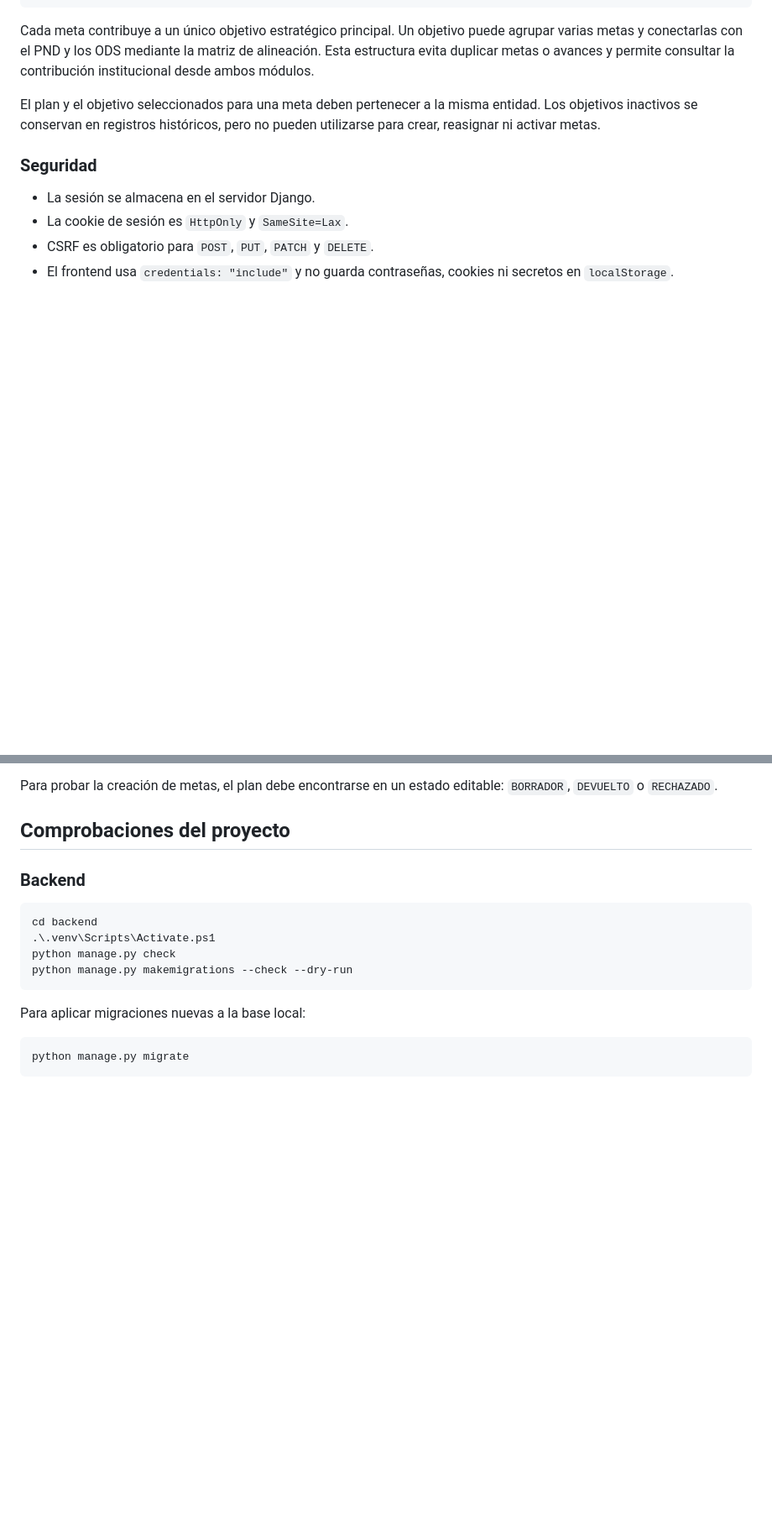
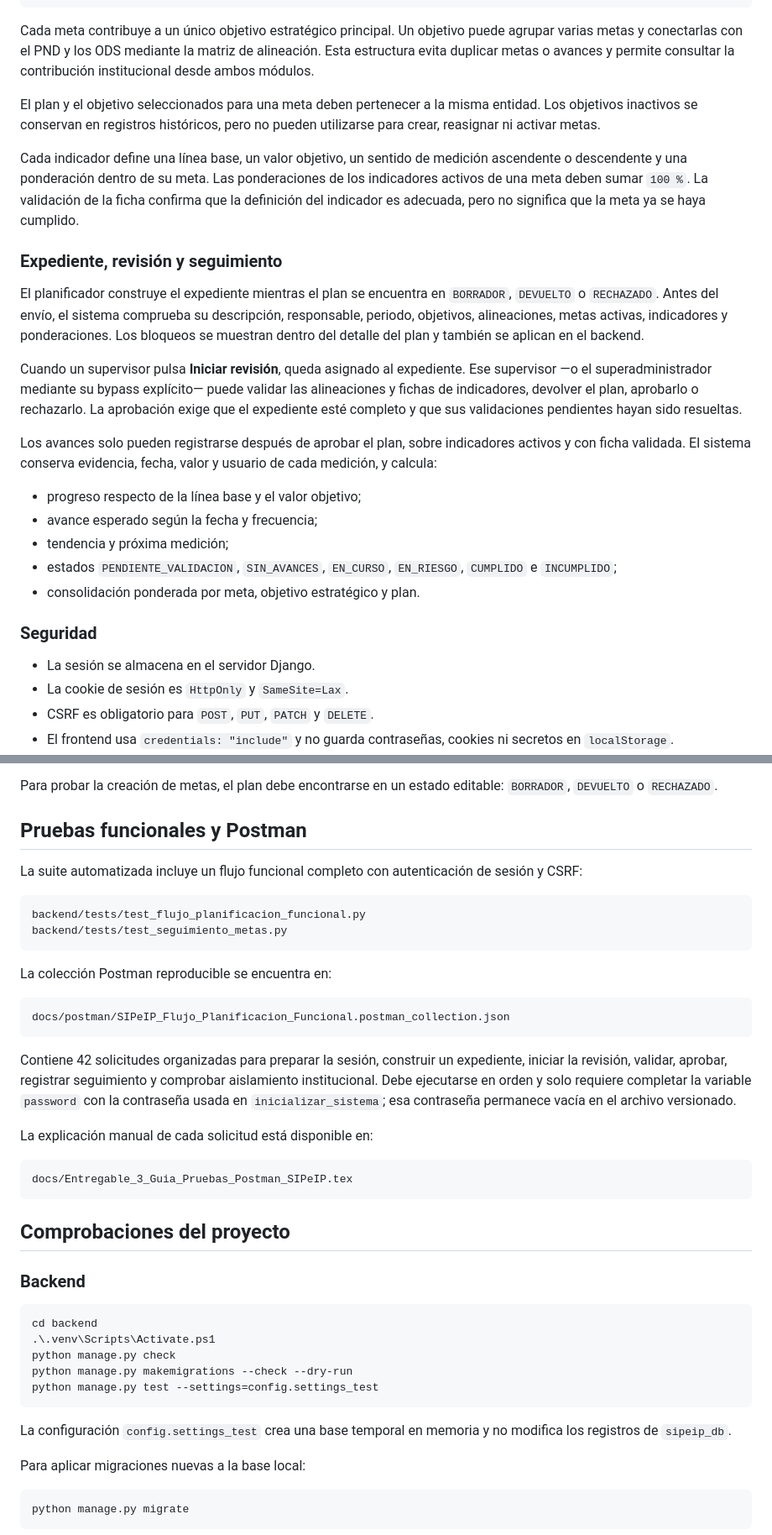
Before and after one commit to wiloidrovo/SIPeIP, a Markdown page: README.md, 2 parts joined by grey strips. Shown at 84% size. Drawn GitHub-style; blank space fills up the shorter version.

````diff
--- a/README.md
+++ b/README.md
@@ -78,6 +82,22 @@ Cada meta contribuye a un único objetivo estratégico principal. Un objetivo pu
 
 El plan y el objetivo seleccionados para una meta deben pertenecer a la misma entidad. Los objetivos inactivos se conservan en registros históricos, pero no pueden utilizarse para crear, reasignar ni activar metas.
 
+Cada indicador define una línea base, un valor objetivo, un sentido de medición ascendente o descendente y una ponderación dentro de su meta. Las ponderaciones de los indicadores activos de una meta deben sumar `100 %`. La validación de la ficha confirma que la definición del indicador es adecuada, pero no significa que la meta ya se haya cumplido.
+
+### Expediente, revisión y seguimiento
+
+El planificador construye el expediente mientras el plan se encuentra en `BORRADOR`, `DEVUELTO` o `RECHAZADO`. Antes del envío, el sistema comprueba su descripción, responsable, periodo, objetivos, alineaciones, metas activas, indicadores y ponderaciones. Los bloqueos se muestran dentro del detalle del plan y también se aplican en el backend.
+
+Cuando un supervisor pulsa **Iniciar revisión**, queda asignado al expediente. Ese supervisor —o el superadministrador mediante su bypass explícito— puede validar las alineaciones y fichas de indicadores, devolver el plan, aprobarlo o rechazarlo. La aprobación exige que el expediente esté completo y que sus validaciones pendientes hayan sido resueltas.
+
+Los avances solo pueden registrarse después de aprobar el plan, sobre indicadores activos y con ficha validada. El sistema conserva evidencia, fecha, valor y usuario de cada medición, y calcula:
+
+- progreso respecto de la línea base y el valor objetivo;
+- avance esperado según la fecha y frecuencia;
+- tendencia y próxima medición;
+- estados `PENDIENTE_VALIDACION`, `SIN_AVANCES`, `EN_CURSO`, `EN_RIESGO`, `CUMPLIDO` e `INCUMPLIDO`;
+- consolidación ponderada por meta, objetivo estratégico y plan.
+
 ### Seguridad
 
 - La sesión se almacena en el servidor Django.
@@ -361,5 +410,28 @@ La autorización se decide mediante códigos de permiso. Un usuario o rol inacti
 
 Para probar la creación de metas, el plan debe encontrarse en un estado editable: `BORRADOR`, `DEVUELTO` o `RECHAZADO`.
+
+## Pruebas funcionales y Postman
+
+La suite automatizada incluye un flujo funcional completo con autenticación de sesión y CSRF:
+
+```text
+backend/tests/test_flujo_planificacion_funcional.py
+backend/tests/test_seguimiento_metas.py
+```
+
+La colección Postman reproducible se encuentra en:
+
+```text
+docs/postman/SIPeIP_Flujo_Planificacion_Funcional.postman_collection.json
+```
+
+Contiene 42 solicitudes organizadas para preparar la sesión, construir un expediente, iniciar la revisión, validar, aprobar, registrar seguimiento y comprobar aislamiento institucional. Debe ejecutarse en orden y solo requiere completar la variable `password` con la contraseña usada en `inicializar_sistema`; esa contraseña permanece vacía en el archivo versionado.
+
+La explicación manual de cada solicitud está disponible en:
+
+```text
+docs/Entregable_3_Guia_Pruebas_Postman_SIPeIP.tex
+```
 
 ## Comprobaciones del proyecto
 
@@ -370,7 +442,10 @@ cd backend
 .\.venv\Scripts\Activate.ps1
 python manage.py check
 python manage.py makemigrations --check --dry-run
+python manage.py test --settings=config.settings_test
 ```
+
+La configuración `config.settings_test` crea una base temporal en memoria y no modifica los registros de `sipeip_db`.
 
 Para aplicar migraciones nuevas a la base local:
 
````
Also changed, not shown: other parts of README.md (+47 -14 lines).
